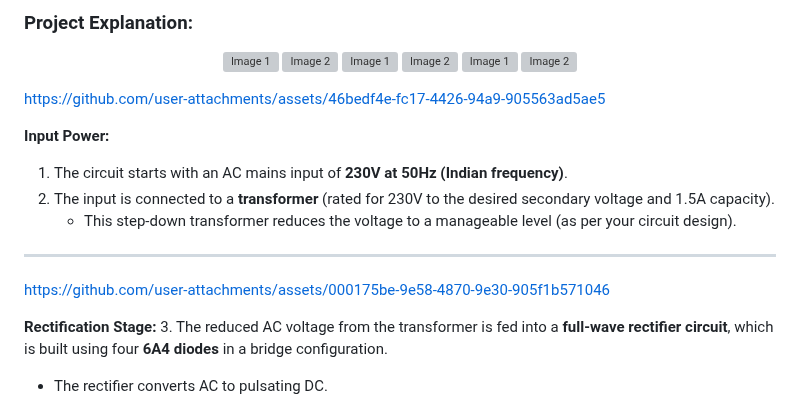
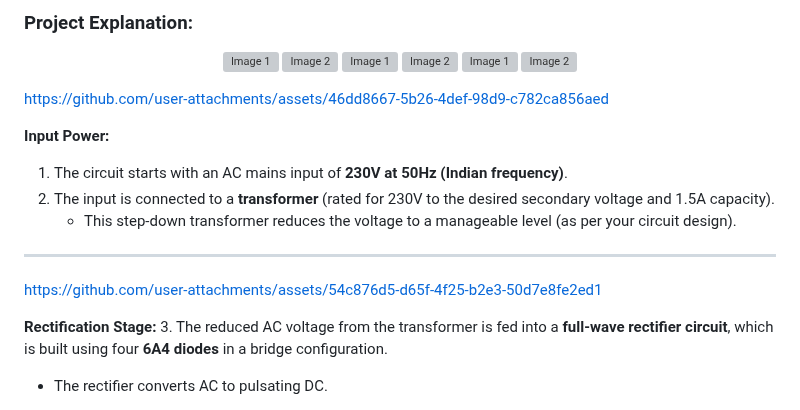
Before and after one commit to akashdip2001/college-final-year-project, a Markdown page: README.md, the part around the change. Rendered like a GitHub page; grey boxes are pictures that could not be loaded.

Commit message:
Update video

```diff
--- a/README.md
+++ b/README.md
@@ -17,7 +17,8 @@ AC to DC voltage &amp; current controller, electronic circuit
   </br>
 </p>
 
-https://github.com/user-attachments/assets/46bedf4e-fc17-4426-94a9-905563ad5ae5
+https://github.com/user-attachments/assets/46dd8667-5b26-4def-98d9-c782ca856aed
+
 
 **Input Power:**
 1. The circuit starts with an AC mains input of **230V at 50Hz (Indian frequency)**.
@@ -26,7 +27,7 @@ https://github.com/user-attachments/assets/46bedf4e-fc17-4426-94a9-905563ad5ae5
 
 ---
 
-https://github.com/user-attachments/assets/000175be-9e58-4870-9e30-905f1b571046
+https://github.com/user-attachments/assets/54c876d5-d65f-4f25-b2e3-50d7e8fe2ed1
 
 **Rectification Stage:**
 3. The reduced AC voltage from the transformer is fed into a **full-wave rectifier circuit**, which is built using four **6A4 diodes** in a bridge configuration.
```
